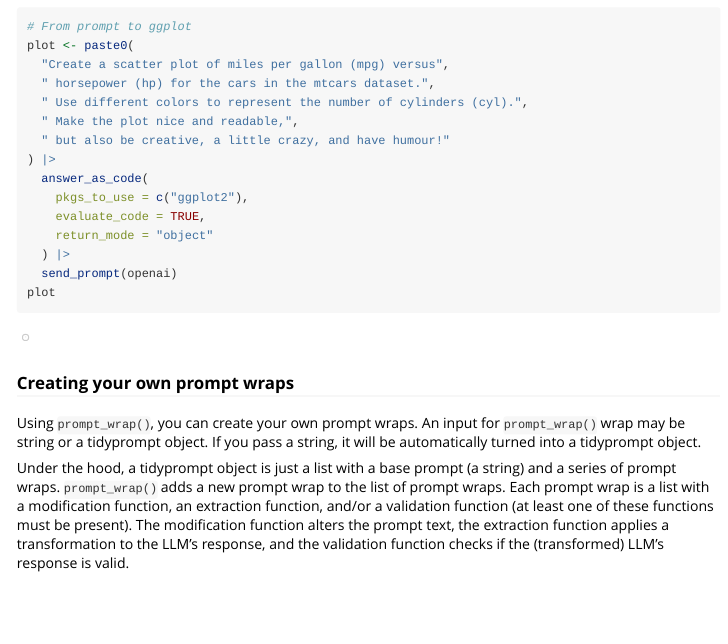
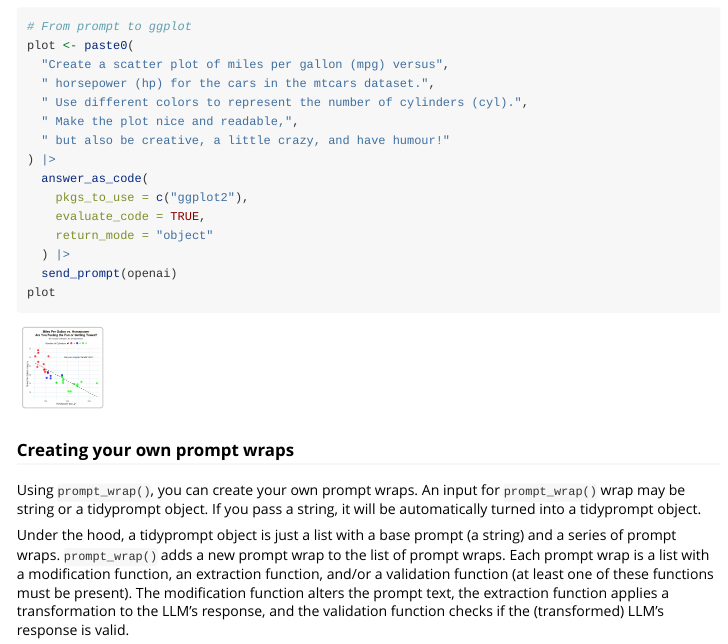
Before and after one commit to tjarkvandemerwe/tidyprompt, an R Markdown document (vignettes/getting_started.Rmd): the page in a window 1100 px wide, from 7460 px down. Rendered offline with R 4.5, knitr and Pandoc, with nearby package versions; long lines of code are wrapped.

Commit message:
Update getting_started.Rmd

````diff
--- a/vignettes/getting_started.Rmd
+++ b/vignettes/getting_started.Rmd
@@ -425,7 +425,7 @@ plot <- paste0(
   send_prompt(openai)
 plot
 ```
-```{r echo=FALSE, out.width=0.75}
+```{r echo=FALSE, out.width=75}
 knitr::include_graphics("figure/answer_as_code1-1.png")
 ```
 
````
